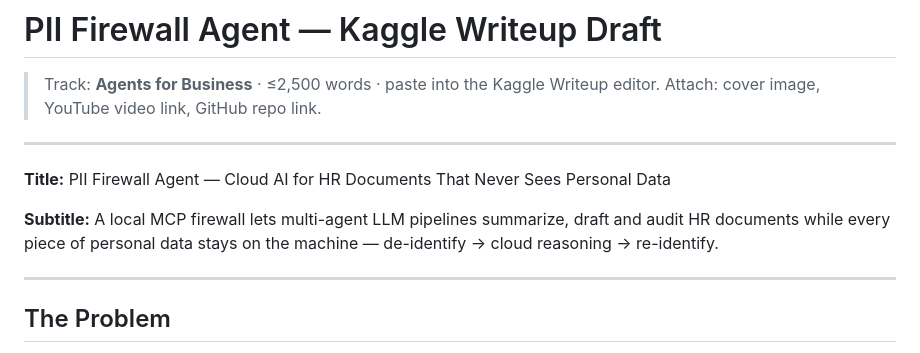
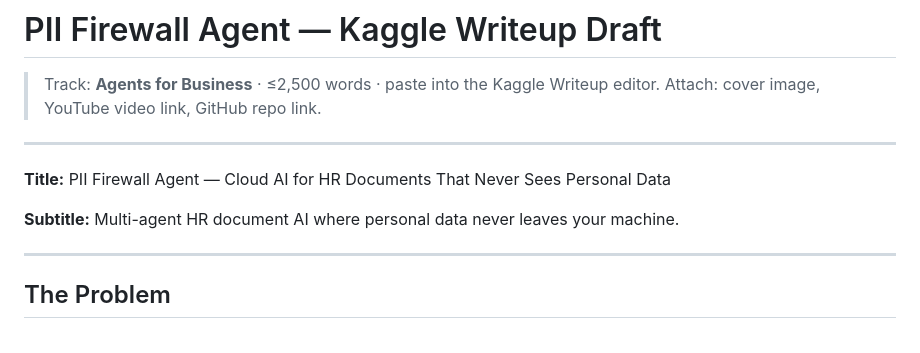
Before and after one commit to littlepassertw/pii-firewall-agent, a Markdown page: docs/kaggle-writeup.md, the part around the change. GitHub-like rendering.

Commit message:
Writeup: shorten subtitle

```diff
--- a/docs/kaggle-writeup.md
+++ b/docs/kaggle-writeup.md
@@ -7,7 +7,7 @@
 
 **Title:** PII Firewall Agent — Cloud AI for HR Documents That Never Sees Personal Data
 
-**Subtitle:** A local MCP firewall lets multi-agent LLM pipelines summarize, draft and audit HR documents while every piece of personal data stays on the machine — de-identify → cloud reasoning → re-identify.
+**Subtitle:** Multi-agent HR document AI where personal data never leaves your machine.
 
 ---
 
```
